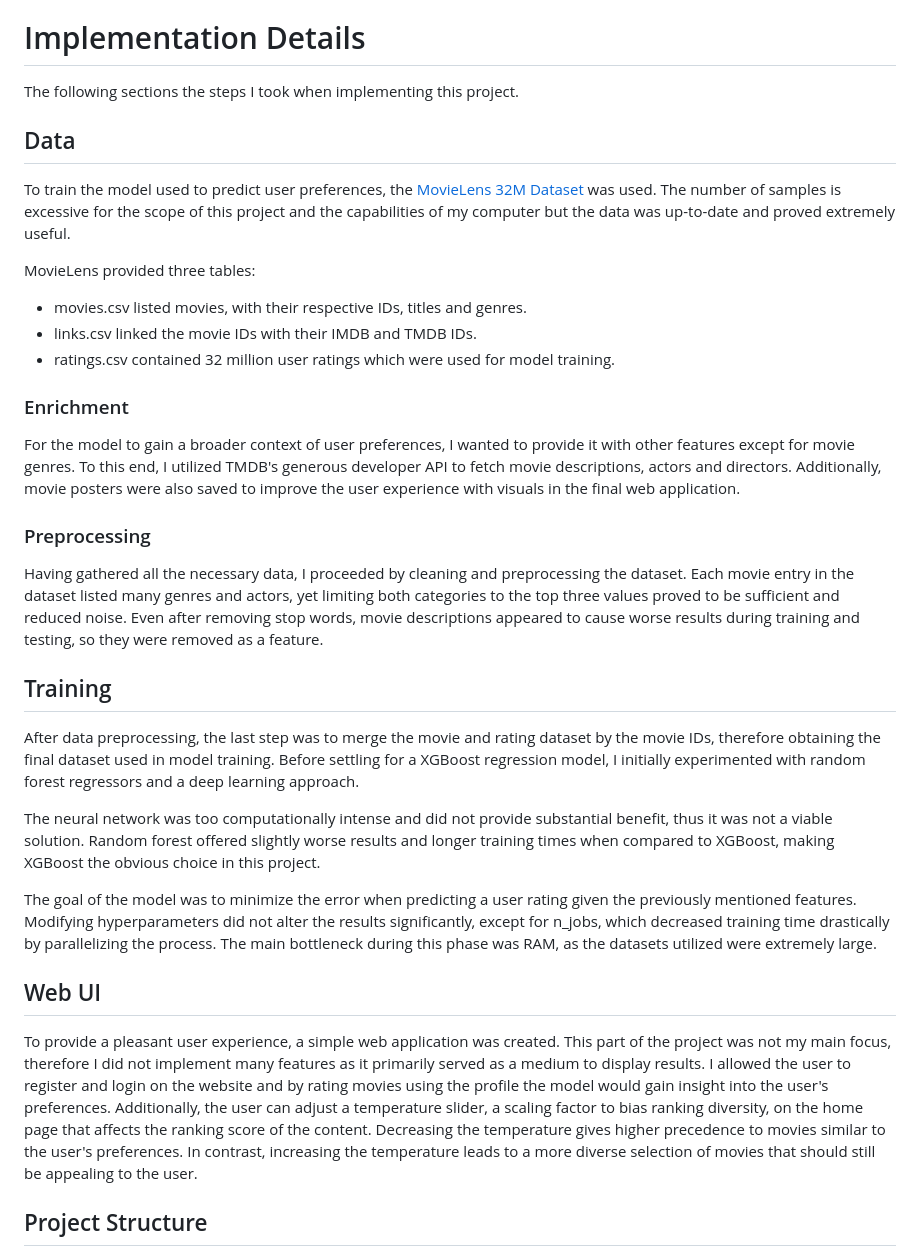
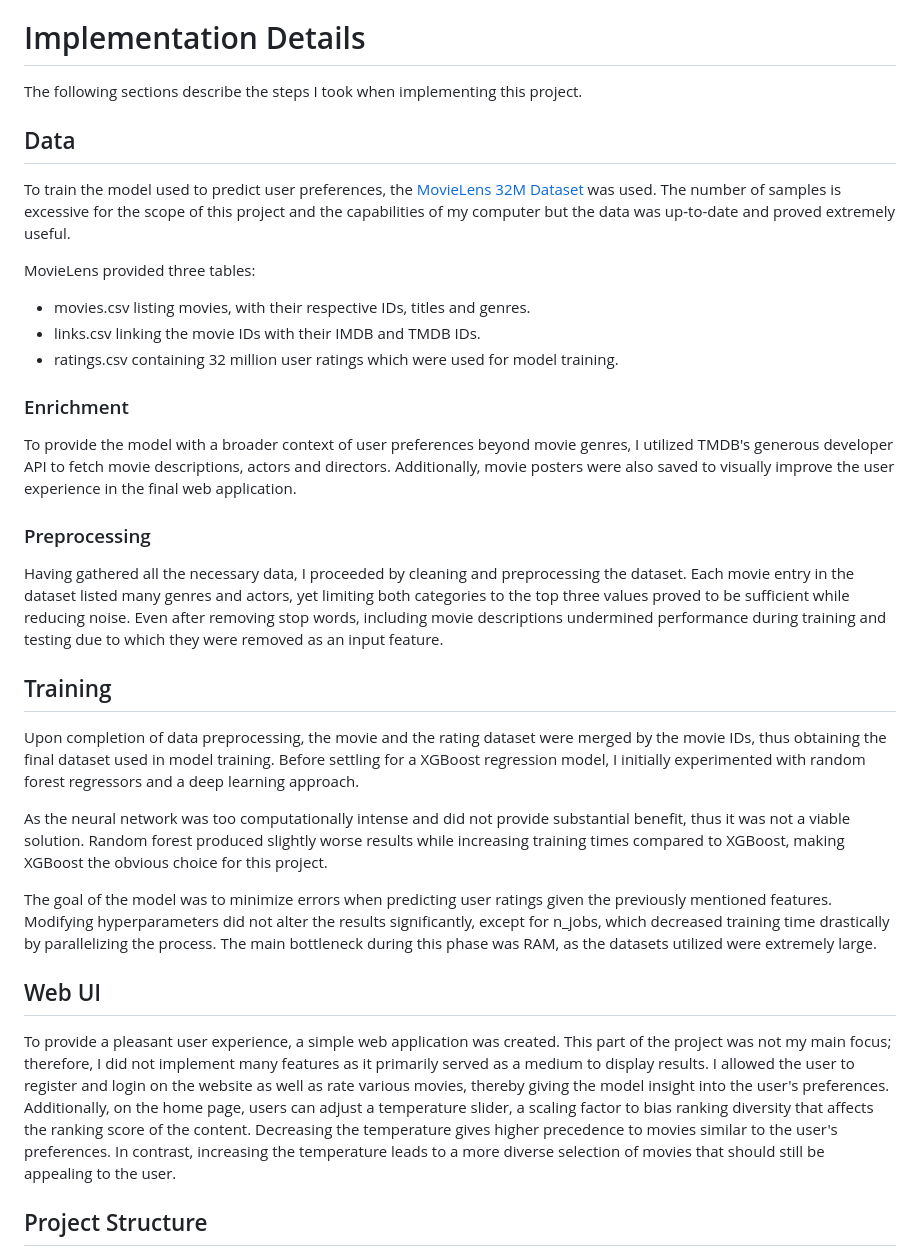
Before and after one commit to OliverKozul/MediaRec, a Markdown page: README.md, the part around the change. GitHub-like rendering.

Commit message:
Fix grammar and clarity in README.md

```diff
--- a/README.md
+++ b/README.md
@@ -46,7 +46,7 @@ To run this project locally, you need the following:
 
 # Implementation Details
 
-The following sections the steps I took when implementing this project.
+The following sections describe the steps I took when implementing this project.
 
 ## Data
 
@@ -54,40 +54,39 @@ To train the model used to predict user preferences, the [MovieLens 32M Dataset]
 The number of samples is excessive for the scope of this project and the capabilities of my computer but the data was up-to-date and proved extremely useful.
 
 MovieLens provided three tables:
-  - movies.csv listed movies, with their respective IDs, titles and genres.
-  - links.csv linked the movie IDs with their IMDB and TMDB IDs.
-  - ratings.csv contained 32 million user ratings which were used for model training.
+  - movies.csv listing movies, with their respective IDs, titles and genres.
+  - links.csv linking the movie IDs with their IMDB and TMDB IDs.
+  - ratings.csv containing 32 million user ratings which were used for model training.
 
 ### Enrichment
 
-For the model to gain a broader context of user preferences, I wanted to provide it with other features except for movie genres.
-To this end, I utilized TMDB's generous developer API to fetch movie descriptions, actors and directors.
-Additionally, movie posters were also saved to improve the user experience with visuals in the final web application.
+To provide the model with a broader context of user preferences beyond movie genres, I utilized TMDB's generous developer API to fetch movie descriptions, actors and directors.
+Additionally, movie posters were also saved to visually improve the user experience in the final web application.
 
 ### Preprocessing
 
 Having gathered all the necessary data, I proceeded by cleaning and preprocessing the dataset.
-Each movie entry in the dataset listed many genres and actors, yet limiting both categories to the top three values proved to be sufficient and reduced noise.
-Even after removing stop words, movie descriptions appeared to cause worse results during training and testing, so they were removed as a feature.
+Each movie entry in the dataset listed many genres and actors, yet limiting both categories to the top three values proved to be sufficient while reducing noise.
+Even after removing stop words, including movie descriptions undermined performance during training and testing due to which they were removed as an input feature.
 
 ## Training
 
-After data preprocessing, the last step was to merge the movie and rating dataset by the movie IDs, therefore obtaining the final dataset used in model training.
+Upon completion of data preprocessing, the movie and the rating dataset were merged by the movie IDs, thus obtaining the final dataset used in model training.
 Before settling for a XGBoost regression model, I initially experimented with random forest regressors and a deep learning approach.
 
-The neural network was too computationally intense and did not provide substantial benefit, thus it was not a viable solution.
-Random forest offered slightly worse results and longer training times when compared to XGBoost, making XGBoost the obvious choice in this project.
+As the neural network was too computationally intense and did not provide substantial benefit, thus it was not a viable solution.
+Random forest produced slightly worse results while increasing training times compared to XGBoost, making XGBoost the obvious choice for this project.
 
-The goal of the model was to minimize the error when predicting a user rating given the previously mentioned features.
+The goal of the model was to minimize errors when predicting user ratings given the previously mentioned features.
 Modifying hyperparameters did not alter the results significantly, except for n_jobs, which decreased training time drastically by parallelizing the process.
 The main bottleneck during this phase was RAM, as the datasets utilized were extremely large.
 
 ## Web UI
 
 To provide a pleasant user experience, a simple web application was created.
-This part of the project was not my main focus, therefore I did not implement many features as it primarily served as a medium to display results.
-I allowed the user to register and login on the website and by rating movies using the profile the model would gain insight into the user's preferences.
-Additionally, the user can adjust a temperature slider, a scaling factor to bias ranking diversity, on the home page that affects the ranking score of the content.
+This part of the project was not my main focus; therefore, I did not implement many features as it primarily served as a medium to display results.
+I allowed the user to register and login on the website as well as rate various movies, thereby giving the model insight into the user's preferences.
+Additionally, on the home page, users can adjust a temperature slider, a scaling factor to bias ranking diversity that affects the ranking score of the content.
 Decreasing the temperature gives higher precedence to movies similar to the user's preferences.
 In contrast, increasing the temperature leads to a more diverse selection of movies that should still be appealing to the user.
 
```
